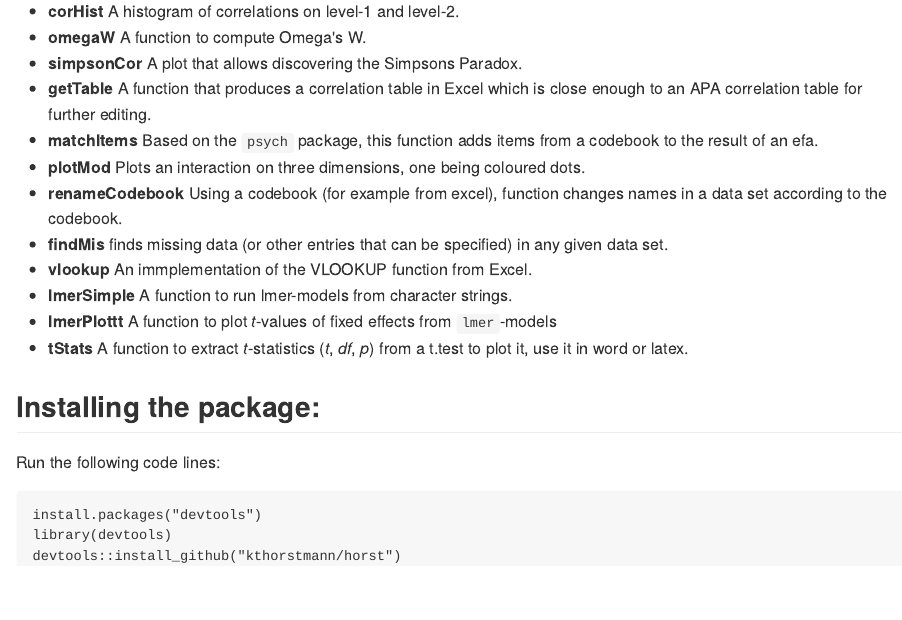
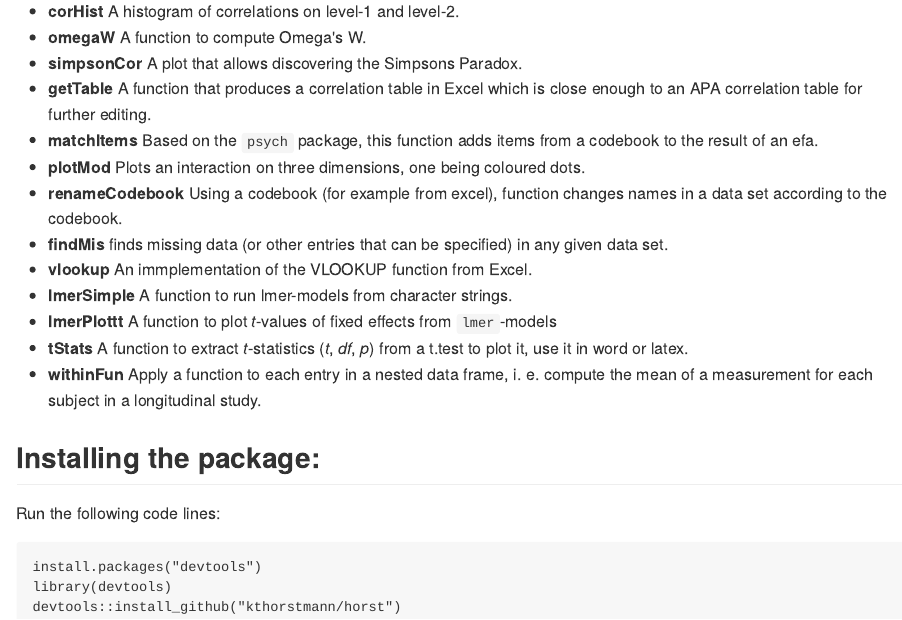
Before and after one commit to kthorstmann/horst, an R Markdown document (README.Rmd): the page in a window 1100 px wide, from 260 px down. The pictures show the output file README.md that the author committed with the source, drawn offline in the style of GitHub.

Commit message:
added readme for withinFun

```diff
--- a/README.Rmd
+++ b/README.Rmd
@@ -24,6 +24,7 @@ Note: Dependencies need to be installed and loaded manually!
 - **lmerSimple** A function to run lmer-models from character strings.
 - **lmerPlottt** A function to plot *t*-values of fixed effects from `lmer`-models
 - **tStats** A function to extract *t*-statistics (*t*, *df*, *p*) from a t.test to plot it, use it in word or latex.
+- **withinFun** Apply a function to each entry in a nested data frame, i. e. compute the mean of a measurement for each subject in a longitudinal study.
 
 
 ## Installing the package:
```
Also changed, not shown: README.md.
